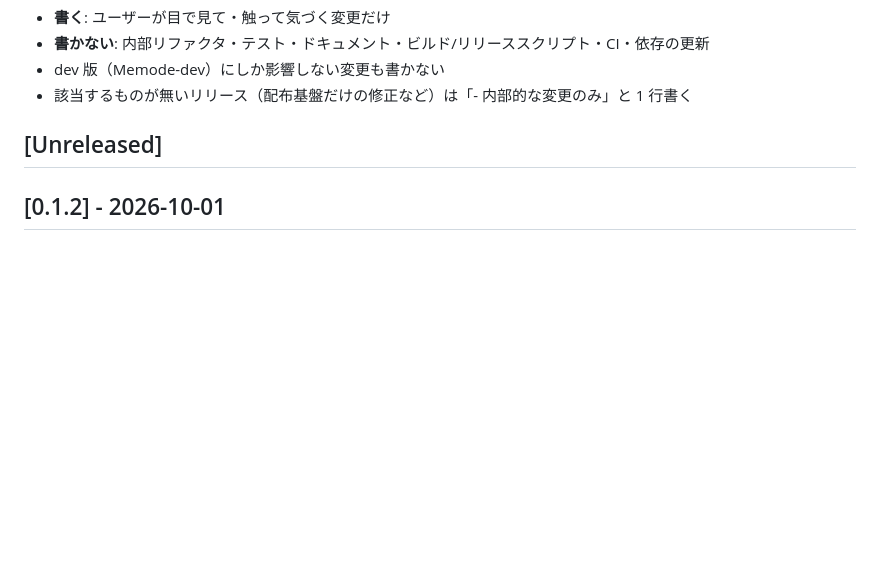
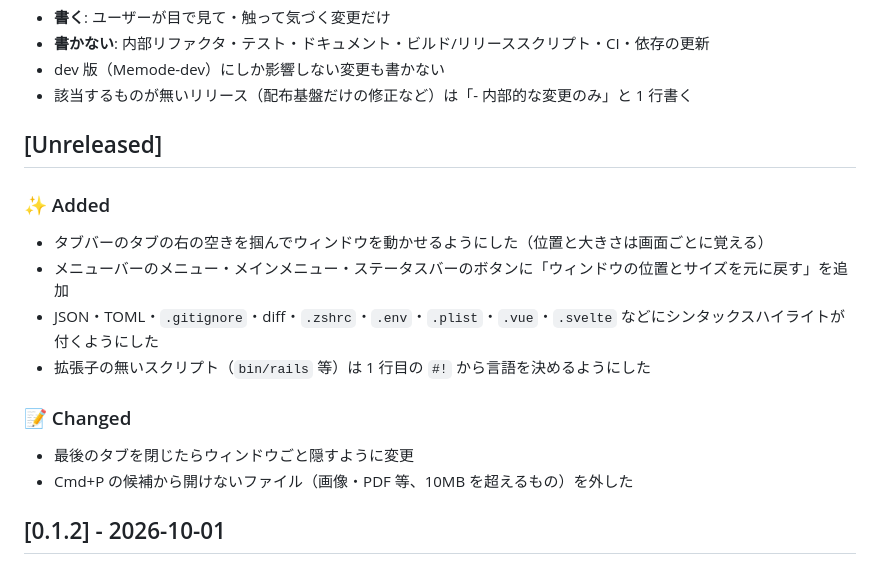
Before and after one commit to nyshk97/memode, a Markdown page: docs/CHANGELOG.md, the part around the change. Rendered like a GitHub page; blank space fills up the shorter version.

Commit message:
docs: CHANGELOG の [Unreleased] を埋める

```diff
--- a/docs/CHANGELOG.md
+++ b/docs/CHANGELOG.md
@@ -44,6 +44,16 @@ Memode の更新履歴。形式は [Keep a Changelog](https://keepachangelog.com
 
 ## [Unreleased]
 
+### ✨ Added
+- タブバーのタブの右の空きを掴んでウィンドウを動かせるようにした（位置と大きさは画面ごとに覚える）
+- メニューバーのメニュー・メインメニュー・ステータスバーのボタンに「ウィンドウの位置とサイズを元に戻す」を追加
+- JSON・TOML・`.gitignore`・diff・`.zshrc`・`.env`・`.plist`・`.vue`・`.svelte` などにシンタックスハイライトが付くようにした
+- 拡張子の無いスクリプト（`bin/rails` 等）は 1 行目の `#!` から言語を決めるようにした
+
+### 📝 Changed
+- 最後のタブを閉じたらウィンドウごと隠すように変更
+- Cmd+P の候補から開けないファイル（画像・PDF 等、10MB を超えるもの）を外した
+
 ## [0.1.2] - 2026-10-01
 
 ### ✨ Added
```
